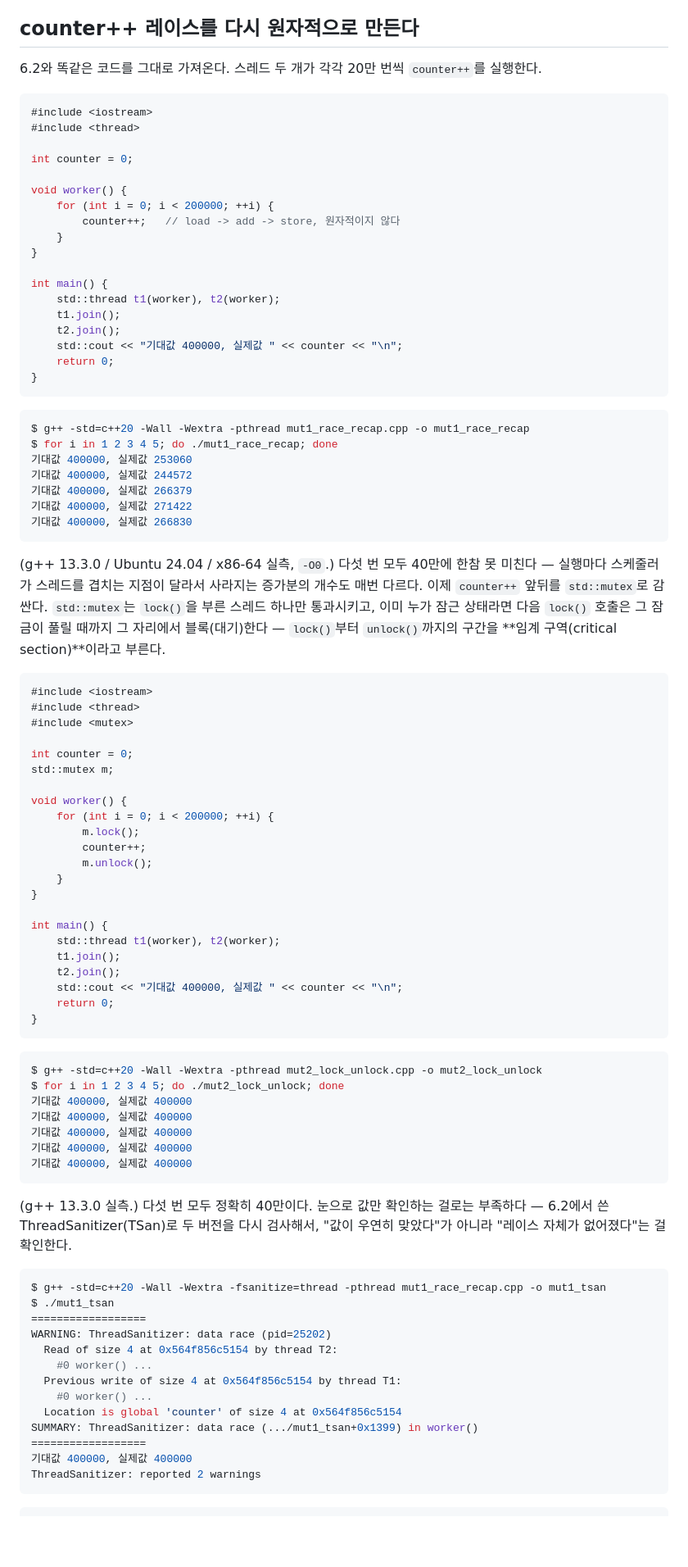
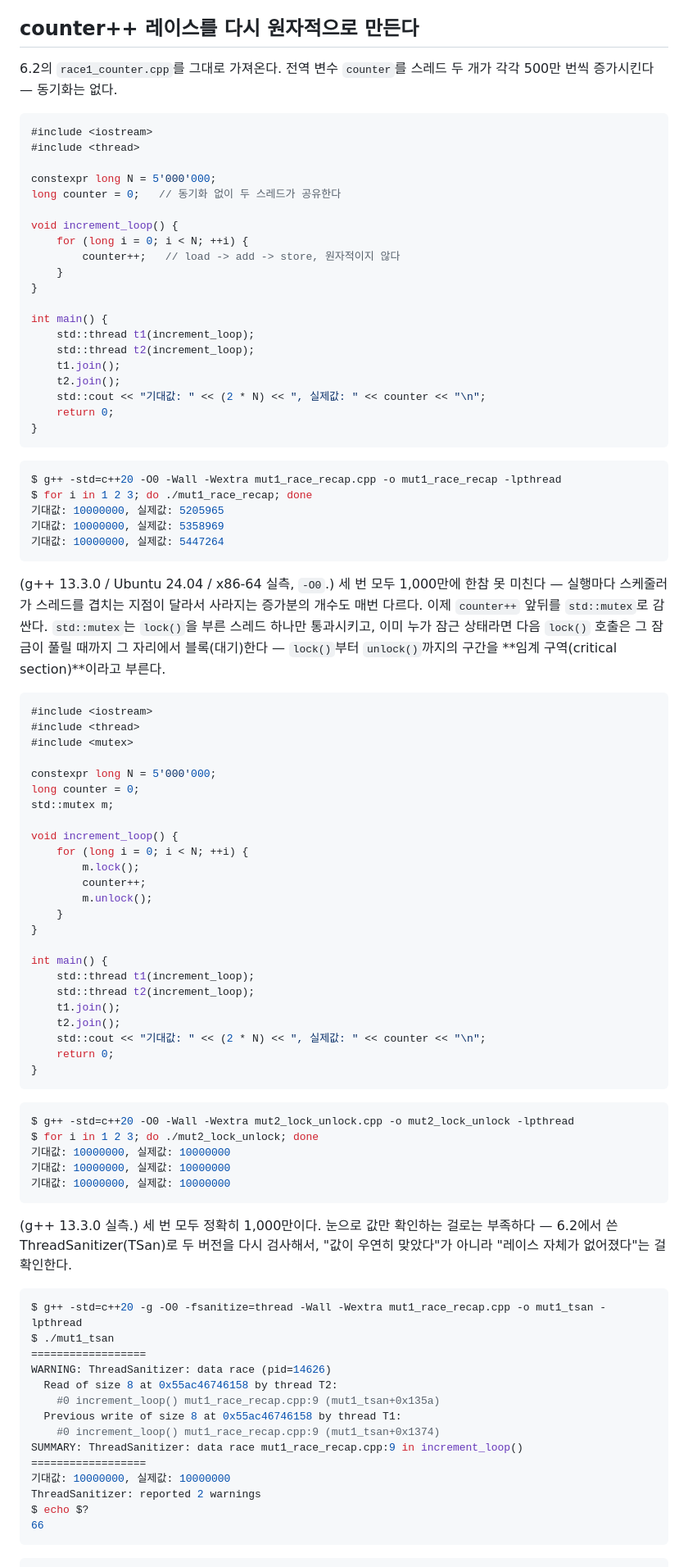
Before and after one commit to bong7233/Cpp_for_ROS, a Markdown page: content/concurrency/mutex.md, the part around one of its changes. Shown at 82% size. Drawn GitHub-style; blank space fills up the shorter version.

Commit message:
docs: 6.3 mutex 문구 다듬기 — 6.2와 수치 일치, -lpthread 표기 정정

````diff
--- a/content/concurrency/mutex.md
+++ b/content/concurrency/mutex.md
@@ -6,51 +6,52 @@
 
 ## counter++ 레이스를 다시 원자적으로 만든다
 
-6.2와 똑같은 코드를 그대로 가져온다. 스레드 두 개가 각각 20만 번씩 `counter++`를 실행한다.
+6.2의 `race1_counter.cpp`를 그대로 가져온다. 전역 변수 `counter`를 스레드 두 개가 각각 500만 번씩 증가시킨다 — 동기화는 없다.
 
-```cpp title="mut1_race_recap.cpp — 6.2의 레이스를 그대로 재현"
+```cpp title="mut1_race_recap.cpp — 6.2의 race1_counter.cpp를 그대로 재현"
 #include <iostream>
 #include <thread>
 
-int counter = 0;
+constexpr long N = 5'000'000;
+long counter = 0;   // 동기화 없이 두 스레드가 공유한다
 
-void worker() {
-    for (int i = 0; i < 200000; ++i) {
+void increment_loop() {
+    for (long i = 0; i < N; ++i) {
         counter++;   // load -> add -> store, 원자적이지 않다
     }
 }
 
 int main() {
-    std::thread t1(worker), t2(worker);
+    std::thread t1(increment_loop);
+    std::thread t2(increment_loop);
     t1.join();
     t2.join();
-    std::cout << "기대값 400000, 실제값 " << counter << "\n";
+    std::cout << "기대값: " << (2 * N) << ", 실제값: " << counter << "\n";
     return 0;
 }
 ```
 
 ```console
-$ g++ -std=c++20 -Wall -Wextra -pthread mut1_race_recap.cpp -o mut1_race_recap
-$ for i in 1 2 3 4 5; do ./mut1_race_recap; done
-기대값 400000, 실제값 253060
-기대값 400000, 실제값 244572
-기대값 400000, 실제값 266379
-기대값 400000, 실제값 271422
-기대값 400000, 실제값 266830
+$ g++ -std=c++20 -O0 -Wall -Wextra mut1_race_recap.cpp -o mut1_race_recap -lpthread
+$ for i in 1 2 3; do ./mut1_race_recap; done
+기대값: 10000000, 실제값: 5205965
+기대값: 10000000, 실제값: 5358969
+기대값: 10000000, 실제값: 5447264
 ```
 
-(g++ 13.3.0 / Ubuntu 24.04 / x86-64 실측, `-O0`.) 다섯 번 모두 40만에 한참 못 미친다 — 실행마다 스케줄러가 스레드를 겹치는 지점이 달라서 사라지는 증가분의 개수도 매번 다르다. 이제 `counter++` 앞뒤를 `std::mutex`로 감싼다. `std::mutex`는 `lock()`을 부른 스레드 하나만 통과시키고, 이미 누가 잠근 상태라면 다음 `lock()` 호출은 그 잠금이 풀릴 때까지 그 자리에서 블록(대기)한다 — `lock()`부터 `unlock()`까지의 구간을 **임계 구역(critical section)**이라고 부른다.
+(g++ 13.3.0 / Ubuntu 24.04 / x86-64 실측, `-O0`.) 세 번 모두 1,000만에 한참 못 미친다 — 실행마다 스케줄러가 스레드를 겹치는 지점이 달라서 사라지는 증가분의 개수도 매번 다르다. 이제 `counter++` 앞뒤를 `std::mutex`로 감싼다. `std::mutex`는 `lock()`을 부른 스레드 하나만 통과시키고, 이미 누가 잠근 상태라면 다음 `lock()` 호출은 그 잠금이 풀릴 때까지 그 자리에서 블록(대기)한다 — `lock()`부터 `unlock()`까지의 구간을 **임계 구역(critical section)**이라고 부른다.
 
 ```cpp title="mut2_lock_unlock.cpp — lock()/unlock()으로 감싼 임계 구역"
 #include <iostream>
 #include <thread>
 #include <mutex>
 
-int counter = 0;
+constexpr long N = 5'000'000;
+long counter = 0;
 std::mutex m;
 
-void worker() {
-    for (int i = 0; i < 200000; ++i) {
+void increment_loop() {
+    for (long i = 0; i < N; ++i) {
         m.lock();
         counter++;
         m.unlock();
@@ -58,40 +59,40 @@ void worker() {
 }
 
 int main() {
-    std::thread t1(worker), t2(worker);
+    std::thread t1(increment_loop);
+    std::thread t2(increment_loop);
     t1.join();
     t2.join();
-    std::cout << "기대값 400000, 실제값 " << counter << "\n";
+    std::cout << "기대값: " << (2 * N) << ", 실제값: " << counter << "\n";
     return 0;
 }
 ```
 
 ```console
-$ g++ -std=c++20 -Wall -Wextra -pthread mut2_lock_unlock.cpp -o mut2_lock_unlock
-$ for i in 1 2 3 4 5; do ./mut2_lock_unlock; done
-기대값 400000, 실제값 400000
-기대값 400000, 실제값 400000
-기대값 400000, 실제값 400000
-기대값 400000, 실제값 400000
-기대값 400000, 실제값 400000
+$ g++ -std=c++20 -O0 -Wall -Wextra mut2_lock_unlock.cpp -o mut2_lock_unlock -lpthread
+$ for i in 1 2 3; do ./mut2_lock_unlock; done
+기대값: 10000000, 실제값: 10000000
+기대값: 10000000, 실제값: 10000000
+기대값: 10000000, 실제값: 10000000
 ```
 
-(g++ 13.3.0 실측.) 다섯 번 모두 정확히 40만이다. 눈으로 값만 확인하는 걸로는 부족하다 — 6.2에서 쓴 ThreadSanitizer(TSan)로 두 버전을 다시 검사해서, "값이 우연히 맞았다"가 아니라 "레이스 자체가 없어졌다"는 걸 확인한다.
+(g++ 13.3.0 실측.) 세 번 모두 정확히 1,000만이다. 눈으로 값만 확인하는 걸로는 부족하다 — 6.2에서 쓴 ThreadSanitizer(TSan)로 두 버전을 다시 검사해서, "값이 우연히 맞았다"가 아니라 "레이스 자체가 없어졌다"는 걸 확인한다.
 
 ```console
-$ g++ -std=c++20 -Wall -Wextra -fsanitize=thread -pthread mut1_race_recap.cpp -o mut1_tsan
+$ g++ -std=c++20 -g -O0 -fsanitize=thread -Wall -Wextra mut1_race_recap.cpp -o mut1_tsan -lpthread
 $ ./mut1_tsan
 ==================
-WARNING: ThreadSanitizer: data race (pid=25202)
-  Read of size 4 at 0x564f856c5154 by thread T2:
-    #0 worker() ...
-  Previous write of size 4 at 0x564f856c5154 by thread T1:
-    #0 worker() ...
-  Location is global 'counter' of size 4 at 0x564f856c5154
-SUMMARY: ThreadSanitizer: data race (.../mut1_tsan+0x1399) in worker()
+WARNING: ThreadSanitizer: data race (pid=14626)
+  Read of size 8 at 0x55ac46746158 by thread T2:
+    #0 increment_loop() mut1_race_recap.cpp:9 (mut1_tsan+0x135a)
+  Previous write of size 8 at 0x55ac46746158 by thread T1:
+    #0 increment_loop() mut1_race_recap.cpp:9 (mut1_tsan+0x1374)
+SUMMARY: ThreadSanitizer: data race mut1_race_recap.cpp:9 in increment_loop()
 ==================
-기대값 400000, 실제값 400000
+기대값: 10000000, 실제값: 10000000
 ThreadSanitizer: reported 2 warnings
+$ echo $?
+66
 ```
 
 ```console
````
Also changed, not shown: other parts of content/concurrency/mutex.md (+13 -11 lines).
